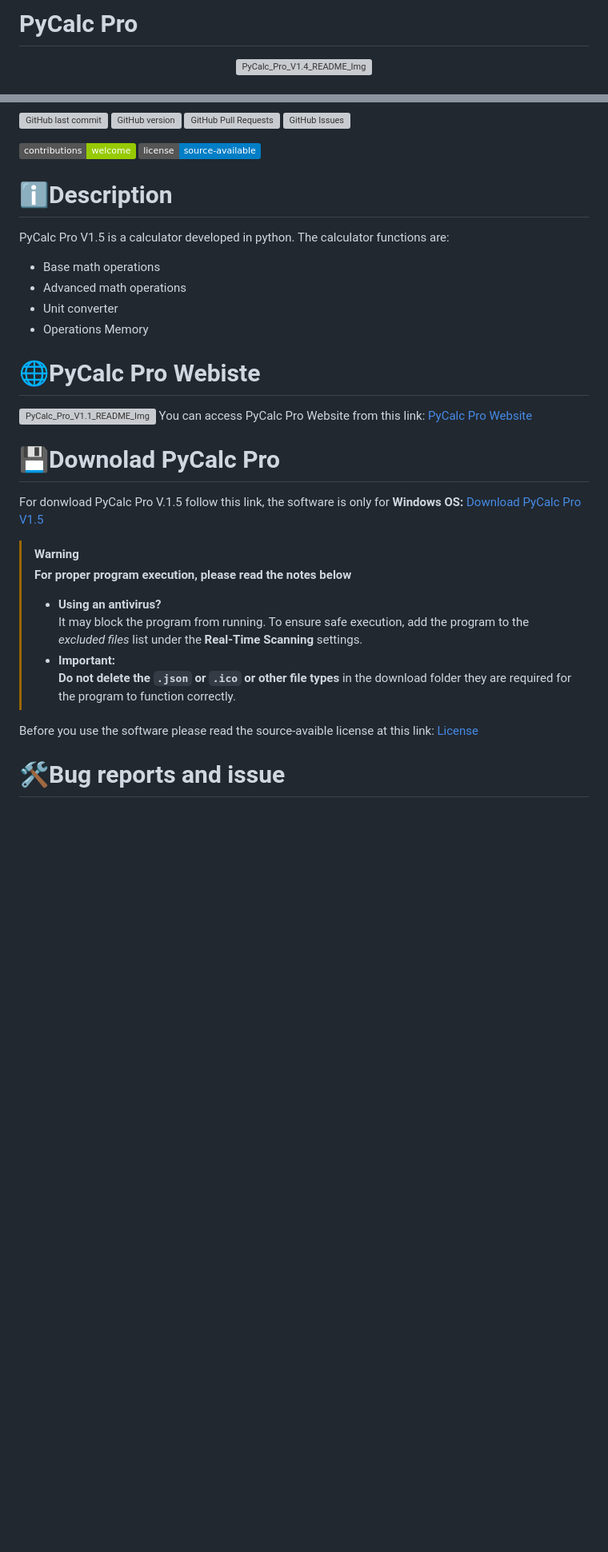
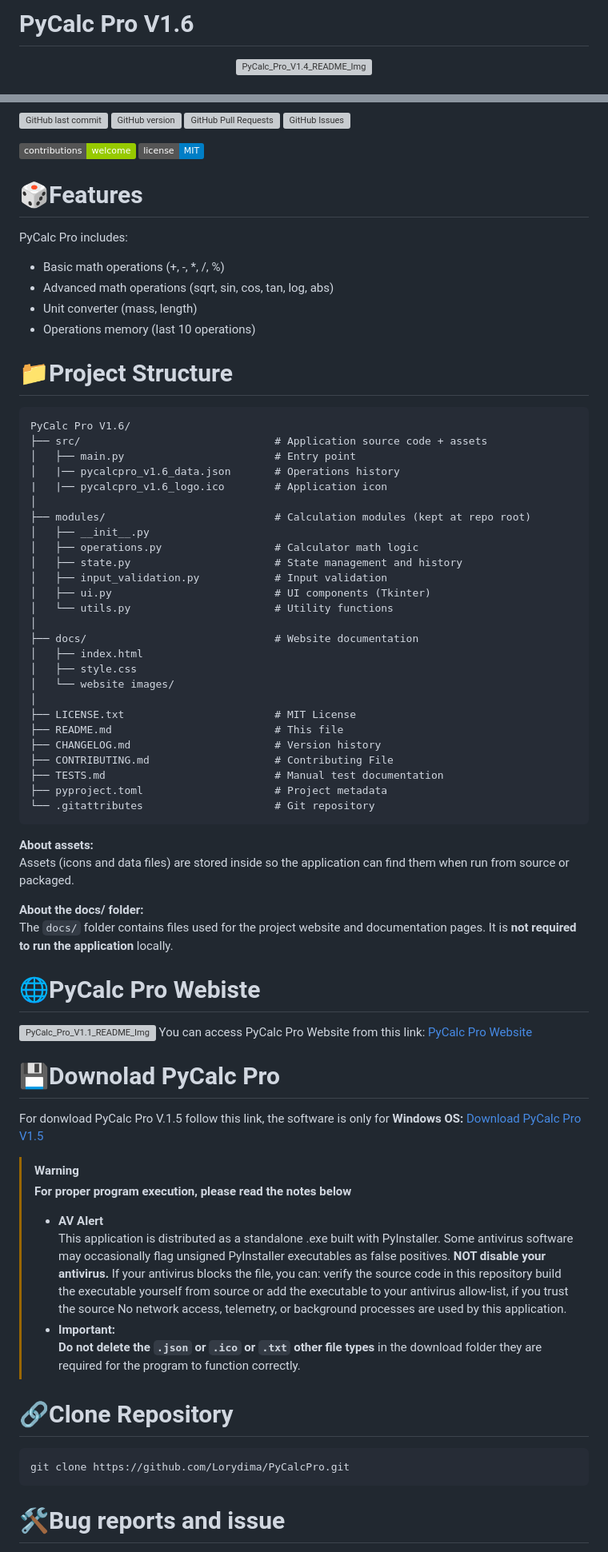
Before and after one commit to Lorydima/PyCalcPro, a Markdown page: README.md, 2 parts joined by grey strips. Shown: that part at 80% size. Rendered like a GitHub page; badges without logos; blank space fills up the shorter version; grey boxes are pictures that could not be loaded.

````diff
--- a/README.md
+++ b/README.md
@@ -1,4 +1,4 @@
-# PyCalc Pro
+# PyCalc Pro V1.6
 <div align="center">
   <img src="https://github.com/user-attachments/assets/1253decb-4d74-439e-994c-7b1d612871ca" alt="PyCalc_Pro_V1.4_README_Img" width="400" height="900">
 </div>
@@ -16,14 +13,54 @@
 ![GitHub Issues](https://img.shields.io/github/issues/Lorydima/PyCalcPro?color=purple)
 
 ![Contributions welcome](https://img.shields.io/badge/contributions-welcome-green)
-![License: Source available](https://img.shields.io/badge/license-source--available-blue)
+![License: MIT](https://img.shields.io/badge/license-MIT-blue)
 
-# ℹ️Description
-PyCalc Pro V1.5 is a calculator developed in python. The calculator functions are:
-- Base math operations
-- Advanced math operations
-- Unit converter
-- Operations Memory
+# 🎲Features
+
+PyCalc Pro includes:
+- Basic math operations (+, -, *, /, %)
+- Advanced math operations (sqrt, sin, cos, tan, log, abs)
+- Unit converter (mass, length)
+- Operations memory (last 10 operations)
+
+
+# 📁Project Structure
+
+```
+PyCalc Pro V1.6/
+├── src/                               # Application source code + assets
+│   ├── main.py                        # Entry point
+│   |── pycalcpro_v1.6_data.json       # Operations history
+|   |── pycalcpro_v1.6_logo.ico        # Application icon
+│
+├── modules/                           # Calculation modules (kept at repo root)
+│   ├── __init__.py
+│   ├── operations.py                  # Calculator math logic
+│   ├── state.py                       # State management and history
+│   ├── input_validation.py            # Input validation
+│   ├── ui.py                          # UI components (Tkinter)
+│   └── utils.py                       # Utility functions
+│
+├── docs/                              # Website documentation
+│   ├── index.html
+│   ├── style.css
+│   └── website images/
+│
+├── LICENSE.txt                        # MIT License
+├── README.md                          # This file
+├── CHANGELOG.md                       # Version history
+├── CONTRIBUTING.md                    # Contributing File
+├── TESTS.md                           # Manual test documentation
+├── pyproject.toml                     # Project metadata
+└── .gitattributes                     # Git repository
+```
+
+**About assets:**
+Assets (icons and data files) are stored inside so the application can find them when run from source or packaged.
+
+**About the docs/ folder:**
+The `docs/` folder contains files used for the project website and documentation pages. It is **not required to run the application** locally.
+
 
 # 🌐PyCalc Pro Webiste
 <img src="https://github.com/user-attachments/assets/278be1fc-b2ff-4aeb-94f3-32ec7c7856b7" alt="PyCalc_Pro_V1.1_README_Img" width="1200" height="400">
@@ -35,13 +72,22 @@ For donwload PyCalc Pro V.1.5 follow this link, the software is only for **Windo
 
 > [!WARNING]
 > **For proper program execution, please read the notes below**
-> - **Using an antivirus?**
->   It may block the program from running. To ensure safe execution, add the program to the *excluded files* list under the **Real-Time Scanning** settings.
+> - **AV Alert**
+>   This application is distributed as a standalone .exe built with PyInstaller.
+>   Some antivirus software may occasionally flag unsigned PyInstaller executables as false positives.
+>  **NOT disable your antivirus.**
+>  If your antivirus blocks the file, you can:
+>    verify the source code in this repository
+>    build the executable yourself from source
+>    or add the executable to your antivirus allow-list, if you trust the source
+>  No network access, telemetry, or background processes are used by this application.
 > - **Important:**
->   **Do not delete the `.json` or `.ico` or other file types** in the download folder they are required for the program to function correctly.
+>   **Do not delete the `.json` or `.ico` or `.txt` other file types** in the download folder they are required for the program to function correctly.
 
-Before you use the software please read the source-avaible license at this link: <a href="https://github.com/Lorydima/PyCalcPro?tab=License-1-ov-file#">License</a>
-
+# 🔗Clone Repository
+```bash
+git clone https://github.com/Lorydima/PyCalcPro.git
+```
 # 🛠️Bug reports and issue
 I do my best to keep this project stable and reliable, but bugs can still happen.
 If you spot any issues or errors, feel free to open a GitHub issue.
````
Also changed, not shown: other parts of README.md (+4 -13 lines).
